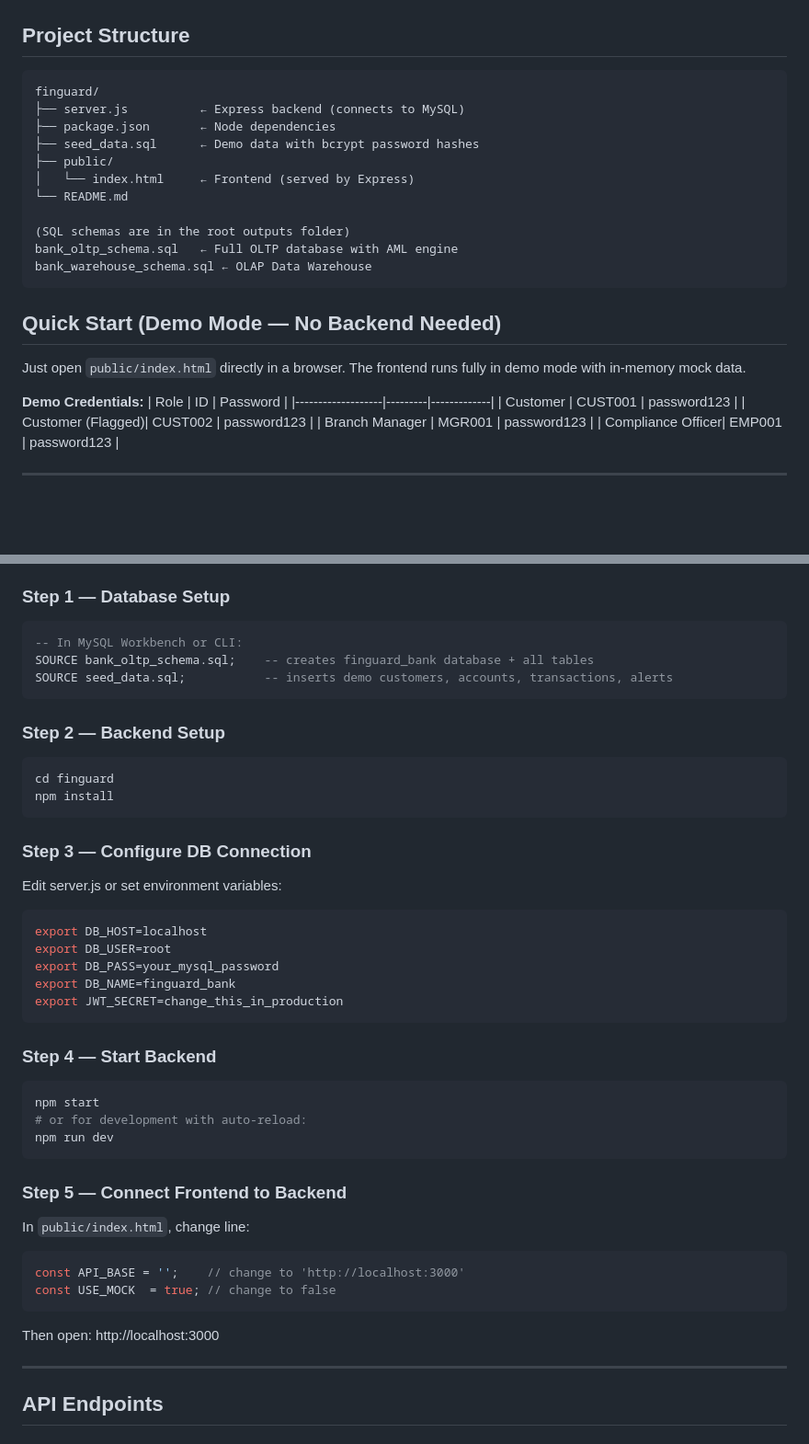
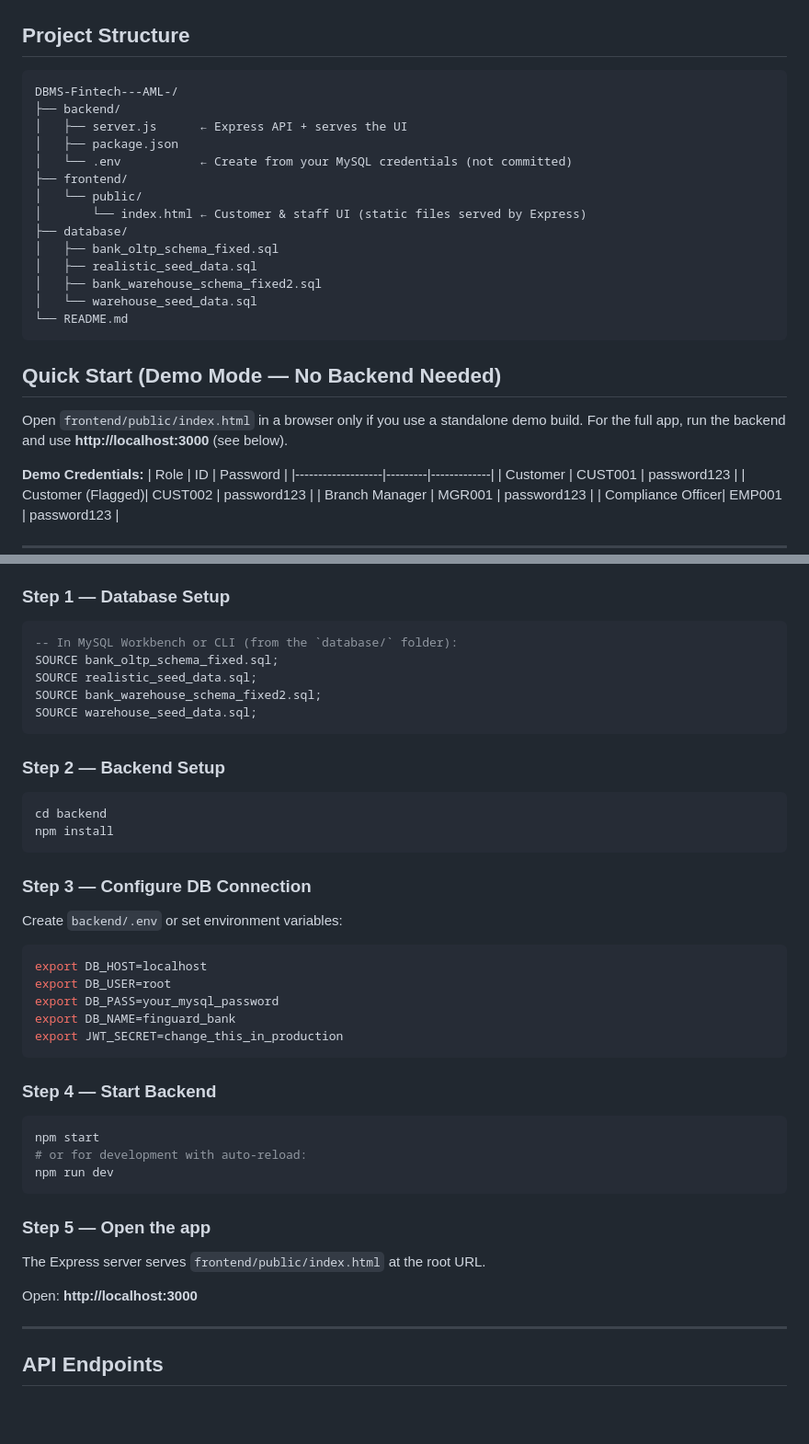
Before and after one commit to Dharmikgalla/DBMS-Fintech---AML-, a Markdown page: README.md, 2 parts joined by grey strips. Shown at 92% size. Rendered like a GitHub page; blank space fills up the shorter version.

Commit message:
Document frontend/public/index.html layout and update setup steps
Made-with: Cursor

````diff
--- a/README.md
+++ b/README.md
@@ -2,22 +2,25 @@
 
 ## Project Structure
 ```
-finguard/
-├── server.js          ← Express backend (connects to MySQL)
-├── package.json       ← Node dependencies
-├── seed_data.sql      ← Demo data with bcrypt password hashes
-├── public/
-│   └── index.html     ← Frontend (served by Express)
+DBMS-Fintech---AML-/
+├── backend/
+│   ├── server.js      ← Express API + serves the UI
+│   ├── package.json
+│   └── .env           ← Create from your MySQL credentials (not committed)
+├── frontend/
+│   └── public/
+│       └── index.html ← Customer & staff UI (static files served by Express)
+├── database/
+│   ├── bank_oltp_schema_fixed.sql
+│   ├── realistic_seed_data.sql
+│   ├── bank_warehouse_schema_fixed2.sql
+│   └── warehouse_seed_data.sql
 └── README.md
-
-(SQL schemas are in the root outputs folder)
-bank_oltp_schema.sql   ← Full OLTP database with AML engine
-bank_warehouse_schema.sql ← OLAP Data Warehouse
 ```
 
 ## Quick Start (Demo Mode — No Backend Needed)
-Just open `public/index.html` directly in a browser.
-The frontend runs fully in demo mode with in-memory mock data.
+Open `frontend/public/index.html` in a browser only if you use a standalone demo build.
+For the full app, run the backend and use **http://localhost:3000** (see below).
 
 **Demo Credentials:**
 | Role              | ID      | Password    |
@@ -38,19 +41,21 @@ The frontend runs fully in demo mode with in-memory mock data.
 
 ### Step 1 — Database Setup
 ```sql
--- In MySQL Workbench or CLI:
-SOURCE bank_oltp_schema.sql;    -- creates finguard_bank database + all tables
-SOURCE seed_data.sql;           -- inserts demo customers, accounts, transactions, alerts
+-- In MySQL Workbench or CLI (from the `database/` folder):
+SOURCE bank_oltp_schema_fixed.sql;
+SOURCE realistic_seed_data.sql;
+SOURCE bank_warehouse_schema_fixed2.sql;
+SOURCE warehouse_seed_data.sql;
 ```
 
 ### Step 2 — Backend Setup
 ```bash
-cd finguard
+cd backend
 npm install
 ```
 
 ### Step 3 — Configure DB Connection
-Edit server.js or set environment variables:
+Create `backend/.env` or set environment variables:
 ```bash
 export DB_HOST=localhost
 export DB_USER=root
@@ -66,14 +71,10 @@ npm start
 npm run dev
 ```
 
-### Step 5 — Connect Frontend to Backend
-In `public/index.html`, change line:
-```js
-const API_BASE = '';    // change to 'http://localhost:3000'
-const USE_MOCK  = true; // change to false
-```
+### Step 5 — Open the app
+The Express server serves `frontend/public/index.html` at the root URL.
 
-Then open: http://localhost:3000
+Open: **http://localhost:3000**
 
 ---
 
````
